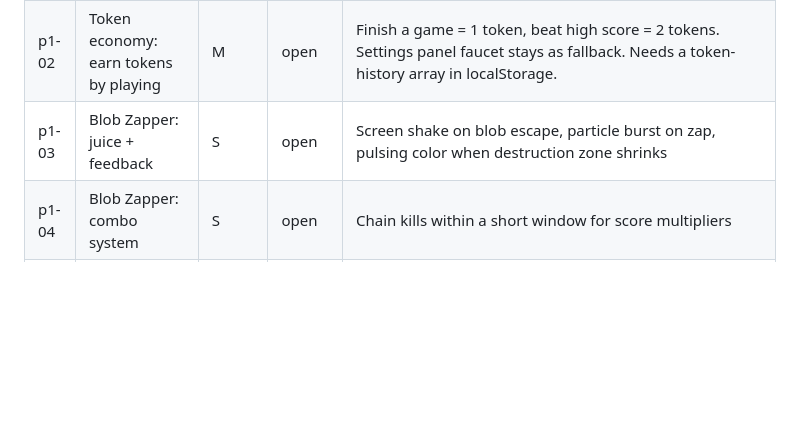
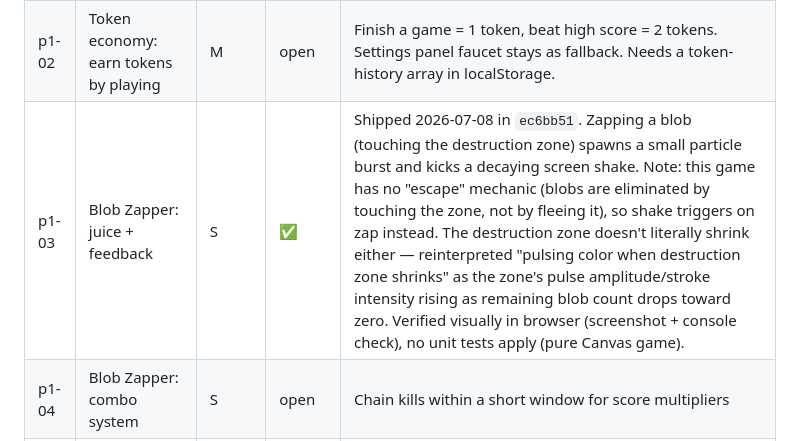
Before and after one commit to yevrap/KamekoStudio, a Markdown page: docs/roadmap.md, the part around the change. Drawn GitHub-style; blank space fills up the shorter version.

Commit message:
chore: mark p1-03 complete in roadmap

```diff
--- a/docs/roadmap.md
+++ b/docs/roadmap.md
@@ -33,7 +33,7 @@ Biggest visible improvements to the player experience.
 |----|------|--------|--------|-------|
 | p1-01 | Durak: card animations | M | ✅ | Already implemented — `ui.js` runs a generic FLIP animation on every `renderAll()`, covering plays sliding to the field, pickups fanning into hand on take, and round resolution sweeping to discard. Shipped in `b663dfa`; discovered already-done during 2026-07-07 /ship triage. |
 | p1-02 | Token economy: earn tokens by playing | M | open | Finish a game = 1 token, beat high score = 2 tokens. Settings panel faucet stays as fallback. Needs a token-history array in localStorage. |
-| p1-03 | Blob Zapper: juice + feedback | S | open | Screen shake on blob escape, particle burst on zap, pulsing color when destruction zone shrinks |
+| p1-03 | Blob Zapper: juice + feedback | S | ✅ | Shipped 2026-07-08 in `ec6bb51`. Zapping a blob (touching the destruction zone) spawns a small particle burst and kicks a decaying screen shake. Note: this game has no "escape" mechanic (blobs are eliminated by touching the zone, not by fleeing it), so shake triggers on zap instead. The destruction zone doesn't literally shrink either — reinterpreted "pulsing color when destruction zone shrinks" as the zone's pulse amplitude/stroke intensity rising as remaining blob count drops toward zero. Verified visually in browser (screenshot + console check), no unit tests apply (pure Canvas game). |
 | p1-04 | Blob Zapper: combo system | S | open | Chain kills within a short window for score multipliers |
 | p1-05 | River Run: ghost run | M | open | Record best run's boat positions in localStorage, replay as transparent ghost on next attempt |
 | p1-06 | Hidden Object: hint system (token cost) | S | open | Hint button highlights the quadrant containing the target, costs 1 token |
```
